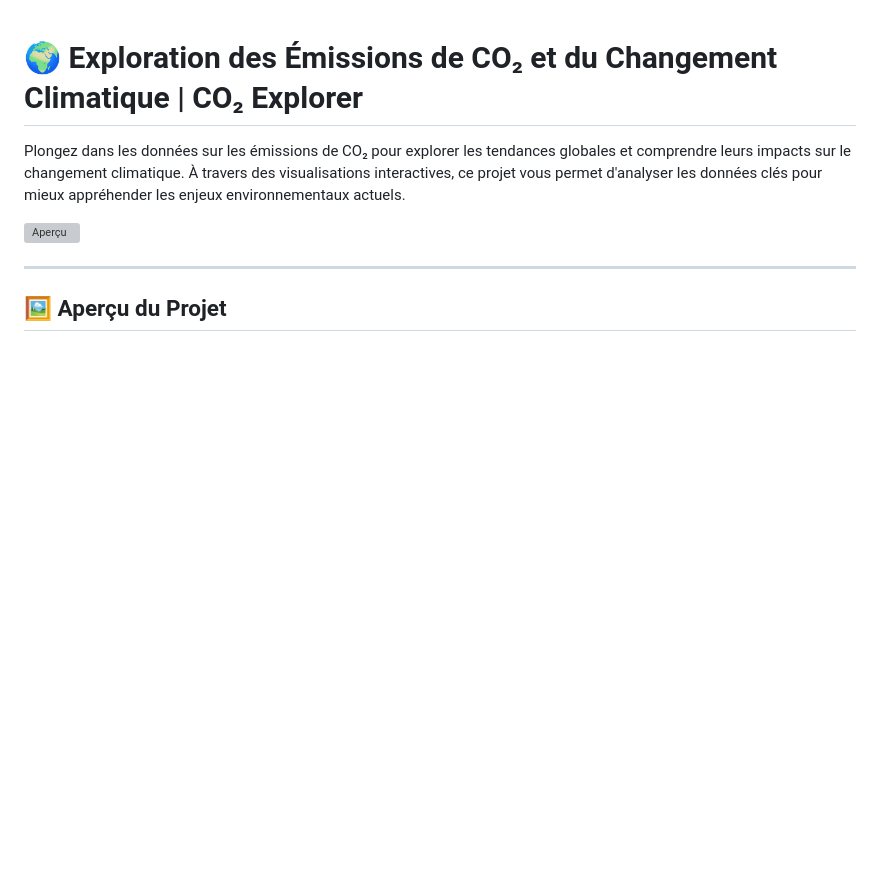
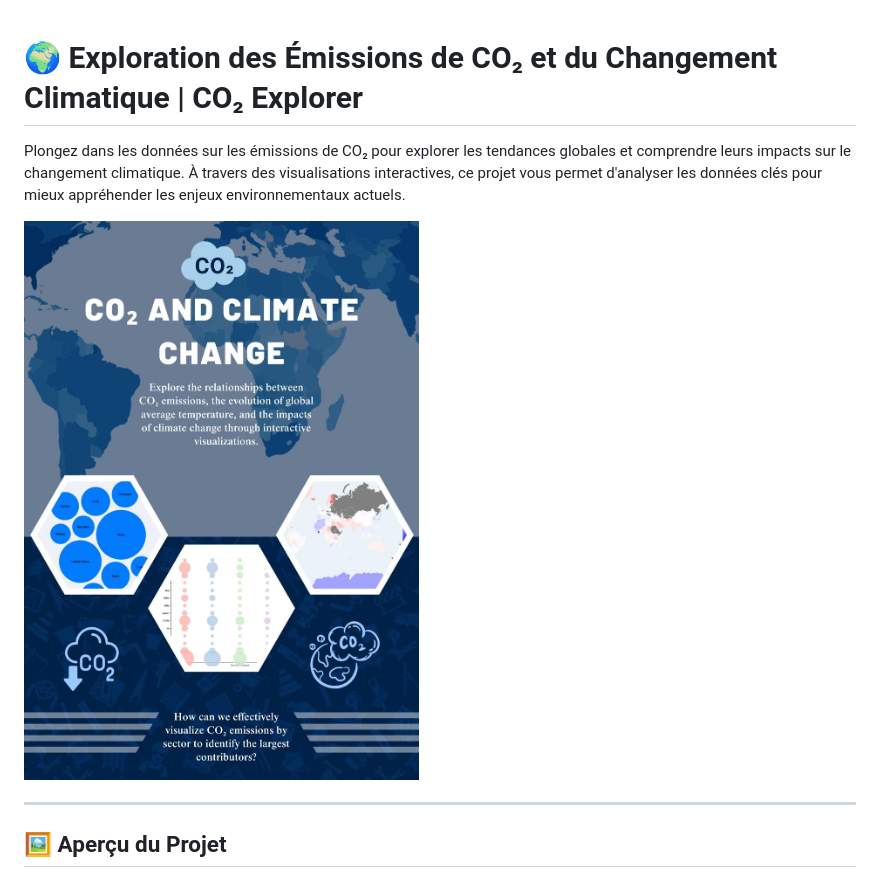
Before and after one commit to OussamaSakini/CO2-Emissions-Visualizer, a Markdown page: README.md, the part around the change. Rendered like a GitHub page; blank space fills up the shorter version; grey boxes are pictures that could not be loaded.

```diff
--- a/README.md
+++ b/README.md
@@ -2,7 +2,7 @@
 
 Plongez dans les données sur les émissions de CO₂ pour explorer les tendances globales et comprendre leurs impacts sur le changement climatique. À travers des visualisations interactives, ce projet vous permet d'analyser les données clés pour mieux appréhender les enjeux environnementaux actuels.
 
-![Aperçu](main/image.jpg)
+![Aperçu](image.jpg)
 
 ---
 
```
